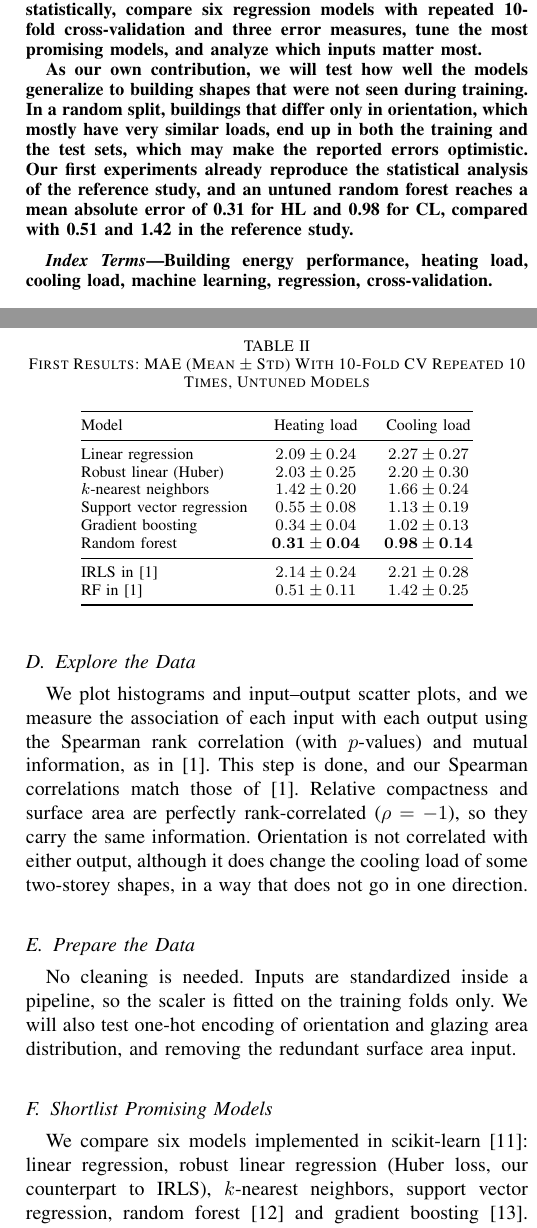
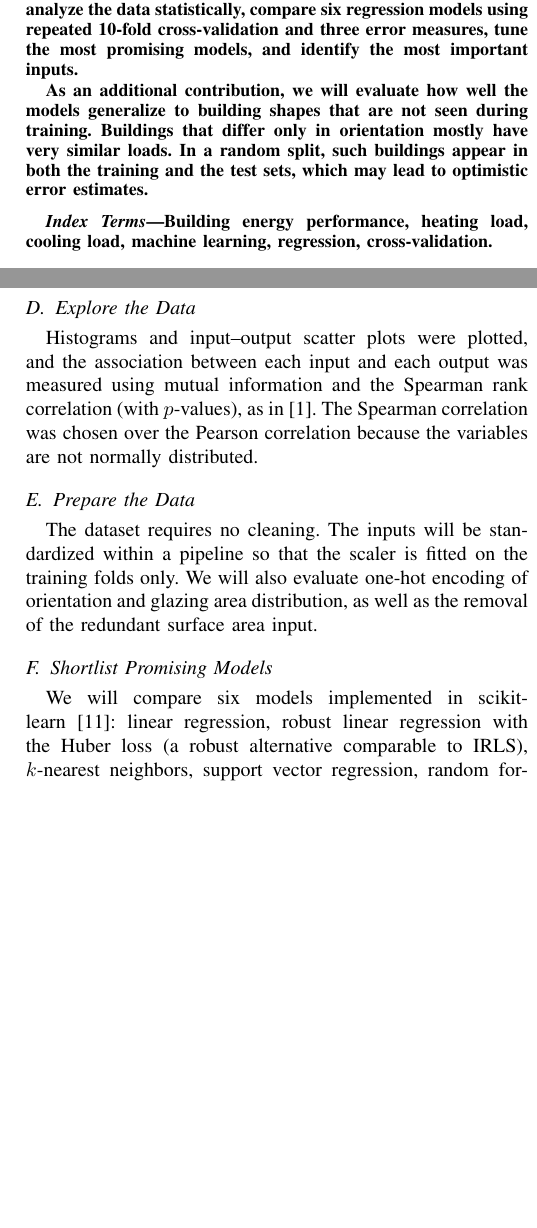
Before and after one commit to oguz-kagan-gocmez-edu/energy_efficiency, a LaTeX paper (src/report/project_plan.tex): two parts of the columns of pages 1 and 2 of 2, joined at a grey line, cut so that both start at the same text, the shorter picture padded with empty space. Compiled offline with pdfLaTeX.

Commit message:
simplify project plan and revise its language to IEEE style

```diff
--- a/src/report/project_plan.tex
+++ b/src/report/project_plan.tex
@@ -38,13 +37,12 @@ glazing area distribution). We predict two outputs: the heating load (HL) and th
-Following the reference study of Tsanas and Xifara, we will explore the data statistically, compare six
-regression models with repeated 10-fold cross-validation and three error measures, tune the most
-promising models, and analyze which inputs matter most.
+glazing area distribution). Two outputs are predicted: the heating load (HL) and the cooling load (CL).
+Following the reference study of Tsanas and Xifara, we will analyze the data statistically, compare six
+regression models using repeated 10-fold cross-validation and three error measures, tune the most
+promising models, and identify the most important inputs.
 
-As our own contribution, we will test how well the models generalize to building shapes that were not
-seen during training. In a random split, buildings that differ only in orientation, which mostly have
-very similar loads, end up in both the training and the test sets, which may make the reported errors
-optimistic. Our first experiments already reproduce the statistical analysis of the reference study, and
-an untuned random forest reaches a mean absolute error of 0.31 for HL and 0.98 for CL, compared with
-0.51 and 1.42 in the reference study.
+As an additional contribution, we will evaluate how well the models generalize to building shapes that
+are not seen during training. Buildings that differ only in orientation mostly have very similar loads.
+In a random split, such buildings appear in both the training and the test sets, which may lead to
+optimistic error estimates.
 \end{abstract}
 
 \begin{IEEEkeywords}
@@ -70,4 +68,3 @@ We follow the Machine Learning Project Checklist of the course textbook~\cite{ge
 
 % ---------------------------------------------------------------------
 \section{Project Schedule}
-Table~\ref{tab:schedule} lists the subtasks with their deadlines. This is a single-person project, so
@@ -77,24 +76,24 @@ the author is responsible for all subtasks. The approach for each subtask is des
 \caption{Project Schedule}
 \label{tab:schedule}
 \centering
-\begin{tabularx}{\columnwidth}{@{}Xcc@{}}
+\begin{tabularx}{\columnwidth}{@{}Xc@{}}
 \toprule
-Subtask & Week & Status \\
+Subtask & Week \\
 \midrule
-Literature search               & 1--2   & In progress \\
-Frame the problem               & 1      & Done \\
-Get the data                    & 1      & Done \\
-Explore the data                & 2      & Done \\
-\textbf{Project plan report}    & 2      & This report \\
-Prepare the data                & 3      & Planned \\
-Shortlist models (random CV)    & 3--4   & First pass \\
-Grouped CV by building shape    & 5      & Planned \\
-\textbf{Midterm report}         & 6      & Planned \\
-Fine-tune the best models       & 7--8   & Planned \\
-Feature importance and errors   & 9      & Planned \\
-Final tables and figures        & 10     & Planned \\
-\textbf{Final report}           & 11--12 & Planned \\
-\textbf{Recorded presentation}  & 12     & Planned \\
+Literature search               & 1--2   \\
+Frame the problem               & 1      \\
+Get the data                    & 1      \\
+Explore the data                & 2      \\
+\textbf{Project plan report}    & 2      \\
+Prepare the data                & 3      \\
+Shortlist promising models      & 3--4   \\
+Grouped CV by building shape    & 5      \\
+\textbf{Midterm report}         & 6      \\
+Fine-tune the system            & 7--8   \\
+Feature importance and errors   & 9      \\
+Present the results             & 10     \\
+\textbf{Final report}           & 11--12 \\
+\textbf{Recorded presentation}  & 12     \\
 \bottomrule
 \end{tabularx}
 
@@ -120,19 +119,13 @@ as separators and commas as decimal points. We checked it against the Excel file
 
 \subsection{Explore the Data}
-We plot histograms and input--output scatter plots, and we measure the association of each input with
-each output using the Spearman rank correlation (with $p$-values) and mutual information, as
-in~\cite{tsanas2012}. This step is done, and our Spearman correlations match those of~\cite{tsanas2012}.
-Relative compactness and surface area are perfectly rank-correlated ($\rho=-1$), so they carry the same
-information. Orientation is not correlated with either output, although it does change the cooling load
-of some two-storey shapes, in a way that does not go in one direction.
+Histograms and input--output scatter plots were plotted, and the association between each input and
+each output was measured using mutual information and the Spearman rank correlation (with $p$-values),
+as in~\cite{tsanas2012}. The Spearman correlation was chosen over the Pearson correlation because the
+variables are not normally distributed.
 
 \subsection{Prepare the Data}
-No cleaning is needed. Inputs are standardized inside a pipeline, so the scaler is fitted on the
-training folds only. We will also test one-hot encoding of orientation and glazing area distribution,
-and removing the redundant surface area input.
+The dataset requires no cleaning. The inputs will be standardized within a pipeline so that the
+scaler is fitted on the training folds only. We will also evaluate one-hot encoding of orientation and
+glazing area distribution, as well as the removal of the redundant surface area input.
 
 \subsection{Shortlist Promising Models}
-We compare six models implemented in scikit-learn~\cite{pedregosa2011}: linear regression, robust
-linear regression (Huber loss, our counterpart to IRLS), $k$-nearest neighbors, support vector regression,
-random forest~\cite{breiman2001} and gradient boosting~\cite{friedman2001}. They are evaluated with
-10-fold cross-validation (CV) repeated on random splits, as in~\cite{tsanas2012}. As our contribution,
@@ -143,20 +132,3 @@ first, untuned results.
-\begin{table}[!t]
-\caption{First Results: MAE (Mean $\pm$ Std) With 10-Fold CV Repeated 10 Times, Untuned Models}
-\label{tab:preliminary}
-\centering
-\begin{tabular}{@{}lcc@{}}
-\toprule
-Model & Heating load & Cooling load \\
-\midrule
-Linear regression           & $2.09 \pm 0.24$ & $2.27 \pm 0.27$ \\
-Robust linear (Huber)       & $2.03 \pm 0.25$ & $2.20 \pm 0.30$ \\
-$k$-nearest neighbors       & $1.42 \pm 0.20$ & $1.66 \pm 0.24$ \\
-Support vector regression   & $0.55 \pm 0.08$ & $1.13 \pm 0.19$ \\
-Gradient boosting           & $0.34 \pm 0.04$ & $1.02 \pm 0.13$ \\
-Random forest               & $\mathbf{0.31 \pm 0.04}$ & $\mathbf{0.98 \pm 0.14}$ \\
-\midrule
-IRLS in~\cite{tsanas2012}   & $2.14 \pm 0.24$ & $2.21 \pm 0.28$ \\
-RF in~\cite{tsanas2012}     & $0.51 \pm 0.11$ & $1.42 \pm 0.25$ \\
-\bottomrule
-\end{tabular}
-\end{table}
+We will compare six models implemented in scikit-learn~\cite{pedregosa2011}: linear regression, robust
+linear regression with the Huber loss (a robust alternative comparable to IRLS), $k$-nearest neighbors,
+support vector regression, random forest~\cite{breiman2001}, and gradient boosting~\cite{friedman2001}.
@@ -174,4 +151,3 @@ presentation of 10--15 minutes.
 
 % ---------------------------------------------------------------------
 \section*{Acknowledgment}
-AI tools (Claude, Anthropic) were used in two ways in this project. First, they suggested methods:
```
Also changed, not shown: src/report/project_plan.pdf, src/report/project_plan.tex (79 more changed lines).
